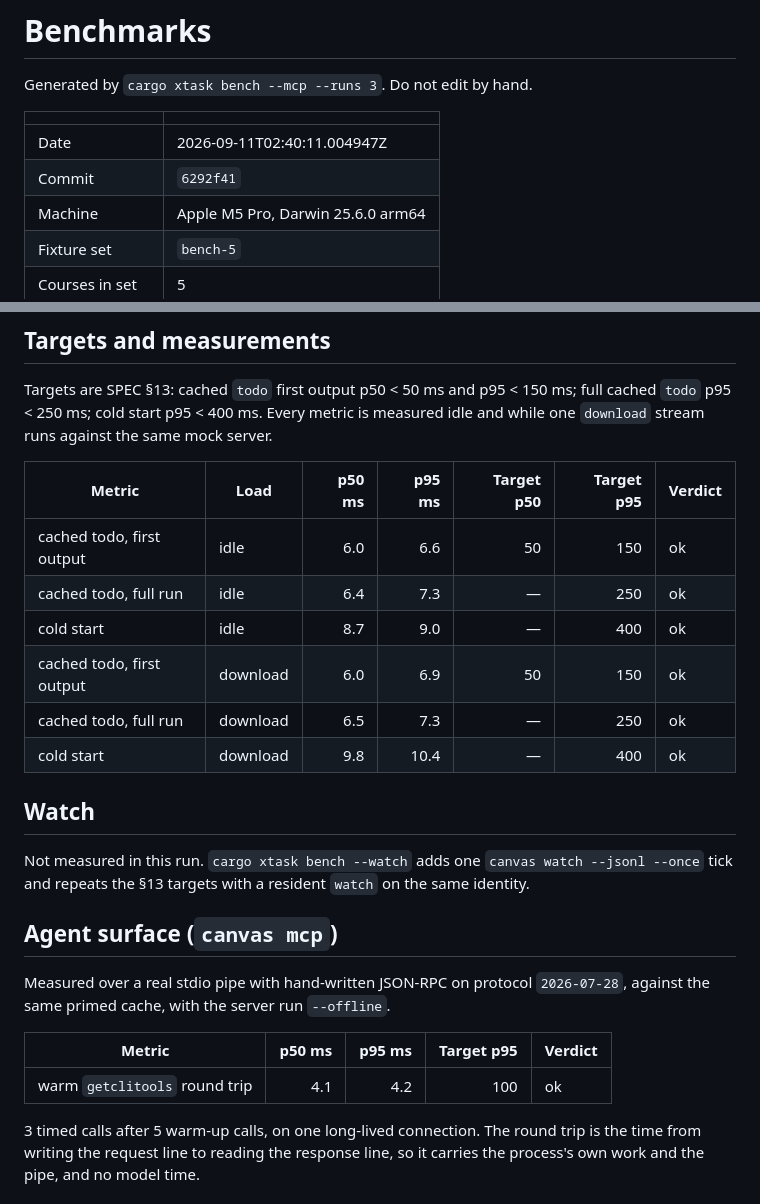
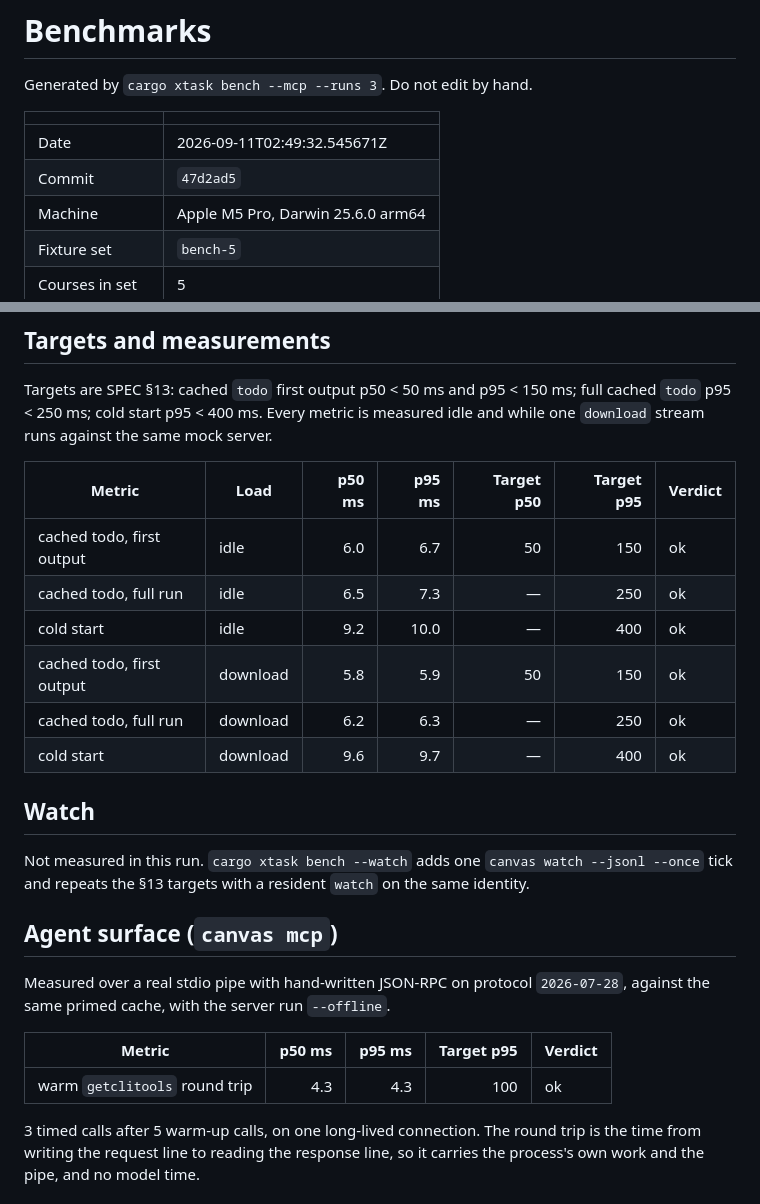
Before and after one commit to uguryildirim24/canvas-cli, a Markdown page: docs/bench.md, 2 parts joined by grey strips. Drawn GitHub-style.

Commit message:
docs(bench): the final MCP run of this package
Same numbers, this run's timings. `tools/list` is one tool, 656 bytes,
about 164 tokens; the warm `getclitools` round trip is 4.3 ms p50 and p95
against a 100 ms target; the reference the call returns is 32 420 bytes,
about 8 105 tokens, describing 75 commands.

Co-Authored-By: Claude Opus 5 <noreply@anthropic.com>
Claude-Session: https://claude.ai/code/session_01Ax5GmNwcwGwFjBUqE6sgaP

```diff
--- a/docs/bench.md
+++ b/docs/bench.md
@@ -4,8 +4,8 @@ Generated by `cargo xtask bench --mcp --runs 3`. Do not edit by hand.
 
 | | |
 |---|---|
-| Date | 2026-09-11T02:40:11.004947Z |
-| Commit | `6292f41` |
+| Date | 2026-09-11T02:49:32.545671Z |
+| Commit | `47d2ad5` |
 | Machine | Apple M5 Pro, Darwin 25.6.0 arm64 |
 | Fixture set | `bench-5` |
 | Courses in set | 5 |
@@ -18,12 +18,12 @@ Targets are SPEC §13: cached `todo` first output p50 < 50 ms and p95 < 150 ms;
 
 | Metric | Load | p50 ms | p95 ms | Target p50 | Target p95 | Verdict |
 |---|---|---:|---:|---:|---:|---|
-| cached todo, first output | idle | 6.0 | 6.6 | 50 | 150 | ok |
-| cached todo, full run | idle | 6.4 | 7.3 | — | 250 | ok |
-| cold start | idle | 8.7 | 9.0 | — | 400 | ok |
-| cached todo, first output | download | 6.0 | 6.9 | 50 | 150 | ok |
-| cached todo, full run | download | 6.5 | 7.3 | — | 250 | ok |
-| cold start | download | 9.8 | 10.4 | — | 400 | ok |
+| cached todo, first output | idle | 6.0 | 6.7 | 50 | 150 | ok |
+| cached todo, full run | idle | 6.5 | 7.3 | — | 250 | ok |
+| cold start | idle | 9.2 | 10.0 | — | 400 | ok |
+| cached todo, first output | download | 5.8 | 5.9 | 50 | 150 | ok |
+| cached todo, full run | download | 6.2 | 6.3 | — | 250 | ok |
+| cold start | download | 9.6 | 9.7 | — | 400 | ok |
 
 ## Watch
 
@@ -35,7 +35,7 @@ Measured over a real stdio pipe with hand-written JSON-RPC on protocol `2026-07-
 
 | Metric | p50 ms | p95 ms | Target p95 | Verdict |
 |---|---:|---:|---:|---|
-| warm `getclitools` round trip | 4.1 | 4.2 | 100 | ok |
+| warm `getclitools` round trip | 4.3 | 4.3 | 100 | ok |
 
 3 timed calls after 5 warm-up calls, on one long-lived connection. The round trip is the time from writing the request line to reading the response line, so it carries the process's own work and the pipe, and no model time.
 
```
